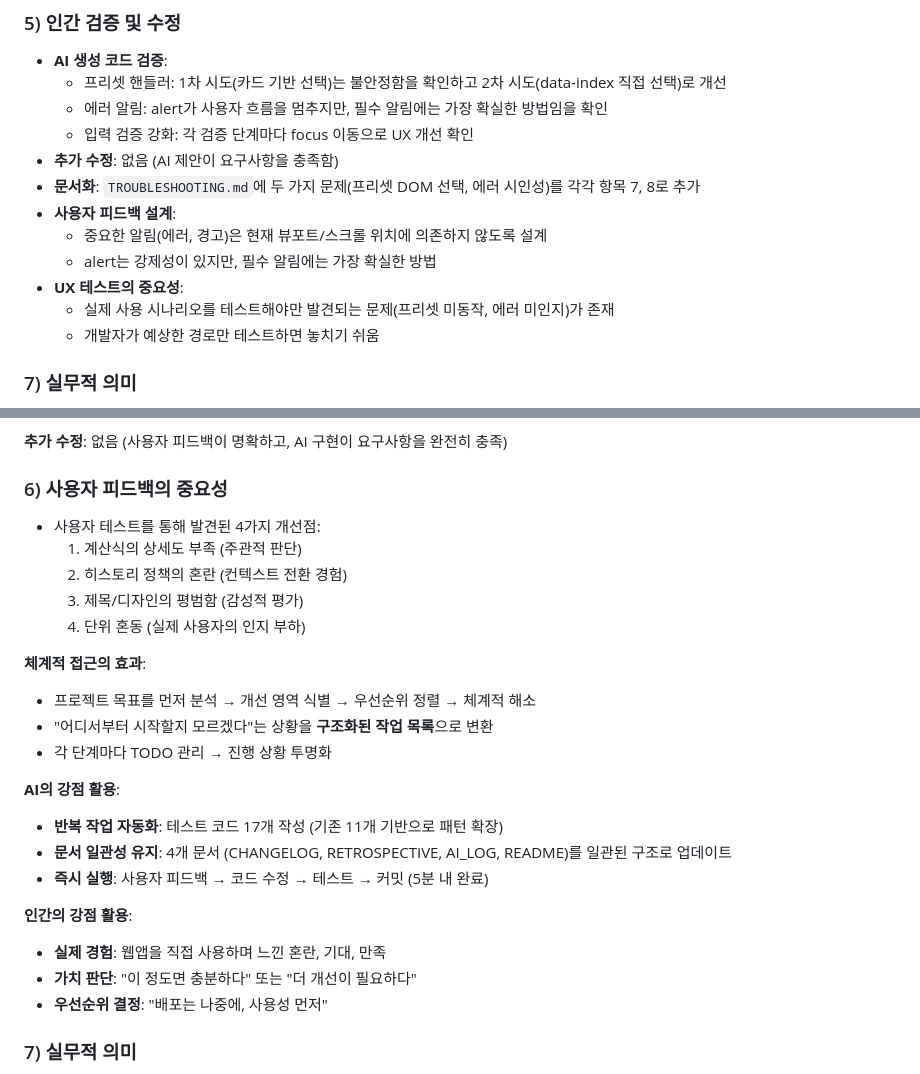
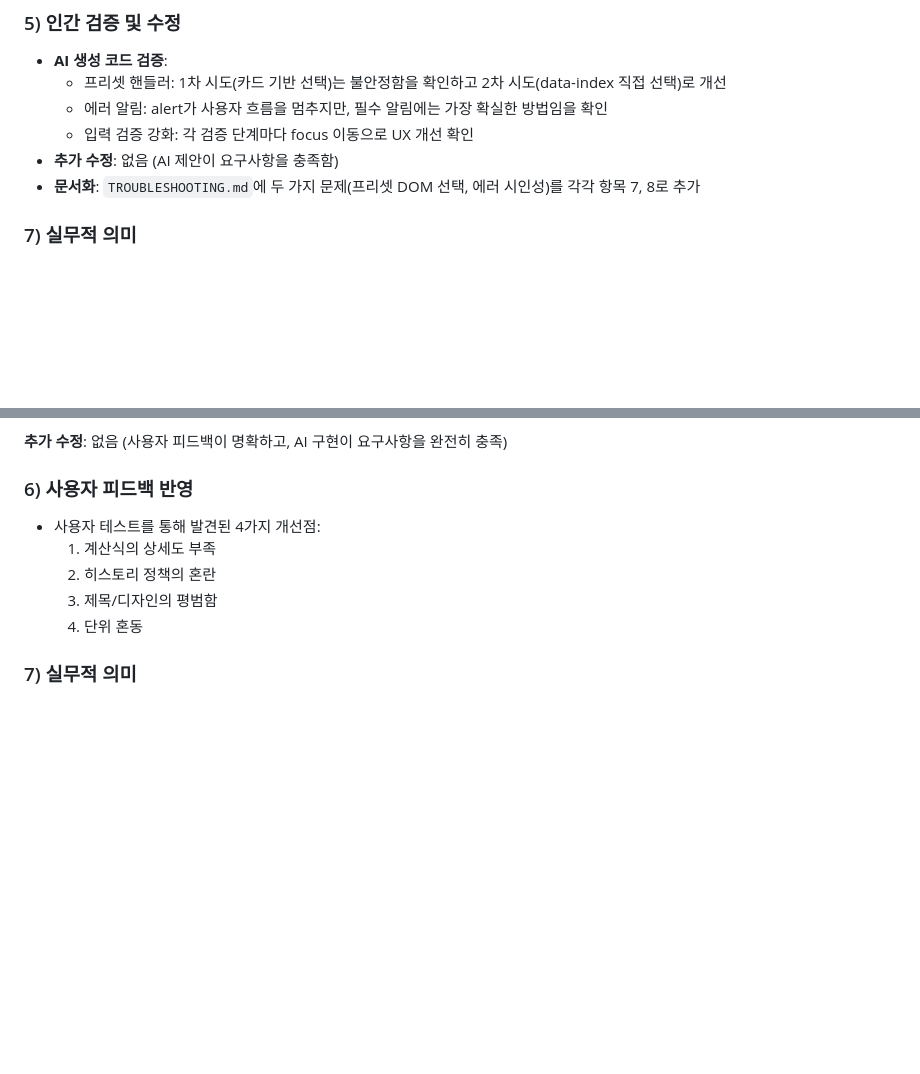
Before and after one commit to 20152842/Opportunity-cost-calculation, a Markdown page: docs/AI_LOG.md, 2 parts joined by grey strips. Drawn GitHub-style; blank space fills up the shorter version.

Commit message:
docs: simplify AI_LOG tutorial sections
Co-authored-by: Cursor <cursoragent@cursor.com>

```diff
--- a/docs/AI_LOG.md
+++ b/docs/AI_LOG.md
@@ -209,12 +209,6 @@
   - 입력 검증 강화: 각 검증 단계마다 focus 이동으로 UX 개선 확인
 - **추가 수정**: 없음 (AI 제안이 요구사항을 충족함)
 - **문서화**: `TROUBLESHOOTING.md`에 두 가지 문제(프리셋 DOM 선택, 에러 시인성)를 각각 항목 7, 8로 추가
-- **사용자 피드백 설계**:
-  - 중요한 알림(에러, 경고)은 현재 뷰포트/스크롤 위치에 의존하지 않도록 설계
-  - alert는 강제성이 있지만, 필수 알림에는 가장 확실한 방법
-- **UX 테스트의 중요성**:
-  - 실제 사용 시나리오를 테스트해야만 발견되는 문제(프리셋 미동작, 에러 미인지)가 존재
-  - 개발자가 예상한 경로만 테스트하면 놓치기 쉬움
 
 ### 7) 실무적 의미
 - **기능 완성도**: 모든 모드에서 프리셋이 정상 동작하고, 에러 발생 시 사용자가 놓치지 않도록 개선
@@ -419,27 +413,12 @@
 
 **추가 수정**: 없음 (사용자 피드백이 명확하고, AI 구현이 요구사항을 완전히 충족)
 
-### 6) 사용자 피드백의 중요성
+### 6) 사용자 피드백 반영
 - 사용자 테스트를 통해 발견된 4가지 개선점:
-  1. 계산식의 상세도 부족 (주관적 판단)
-  2. 히스토리 정책의 혼란 (컨텍스트 전환 경험)
-  3. 제목/디자인의 평범함 (감성적 평가)
-  4. 단위 혼동 (실제 사용자의 인지 부하)
-
-**체계적 접근의 효과**:
-- 프로젝트 목표를 먼저 분석 → 개선 영역 식별 → 우선순위 정렬 → 체계적 해소
-- "어디서부터 시작할지 모르겠다"는 상황을 **구조화된 작업 목록**으로 변환
-- 각 단계마다 TODO 관리 → 진행 상황 투명화
-
-**AI의 강점 활용**:
-- **반복 작업 자동화**: 테스트 코드 17개 작성 (기존 11개 기반으로 패턴 확장)
-- **문서 일관성 유지**: 4개 문서 (CHANGELOG, RETROSPECTIVE, AI_LOG, README)를 일관된 구조로 업데이트
-- **즉시 실행**: 사용자 피드백 → 코드 수정 → 테스트 → 커밋 (5분 내 완료)
-
-**인간의 강점 활용**:
-- **실제 경험**: 웹앱을 직접 사용하며 느낀 혼란, 기대, 만족
-- **가치 판단**: "이 정도면 충분하다" 또는 "더 개선이 필요하다"
-- **우선순위 결정**: "배포는 나중에, 사용성 먼저"
+  1. 계산식의 상세도 부족
+  2. 히스토리 정책의 혼란
+  3. 제목/디자인의 평범함
+  4. 단위 혼동
 
 ### 7) 실무적 의미
 - **문제 정의 명확화**: 측정 가능한 지표 6개 + 목표 vs 실제 테이블로 성공 기준 구체화
```
